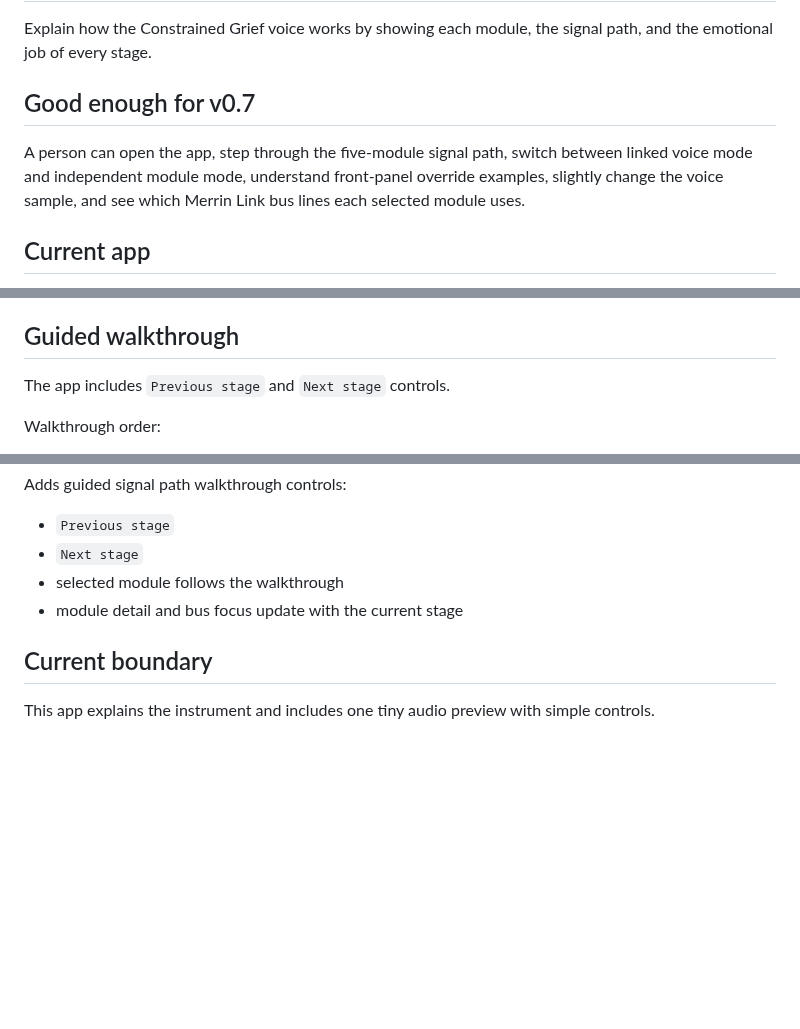
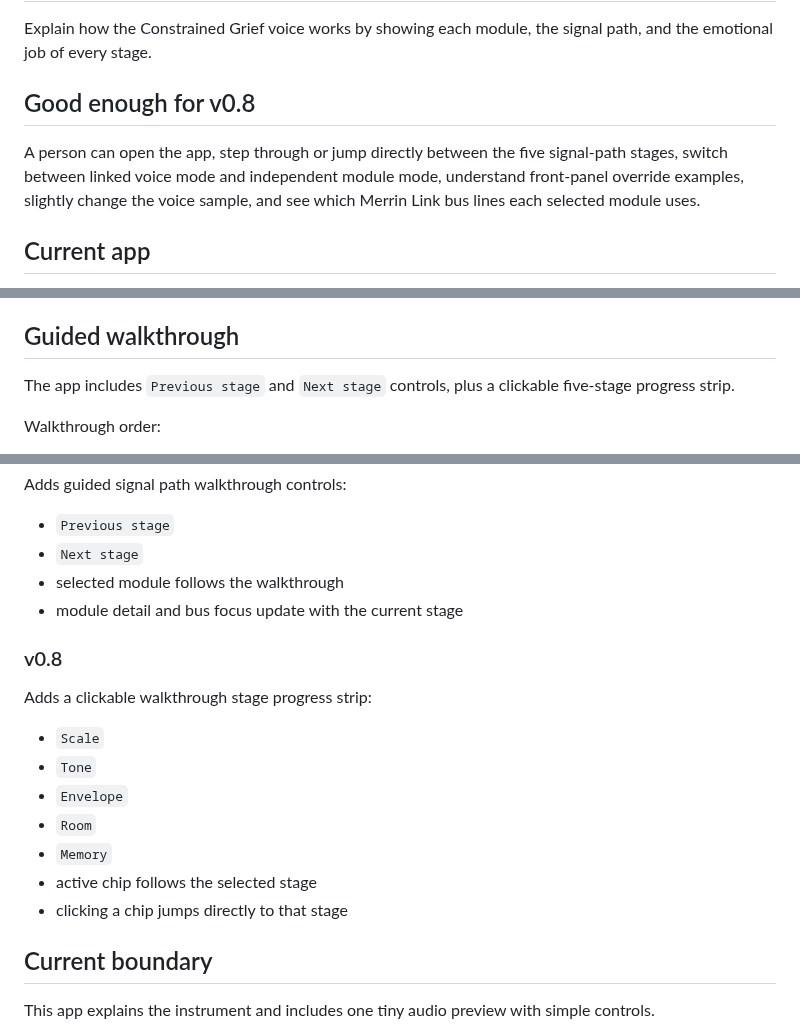
Before and after one commit to armpitpete/merrin-voice-01, a Markdown page: README.md, 3 parts joined by grey strips. Drawn GitHub-style; blank space fills up the shorter version.

Commit message:
Update README for v0.8 stage strip

```diff
--- a/README.md
+++ b/README.md
@@ -10,9 +10,9 @@ https://armpitpete.github.io/merrin-voice-01/
 
 Explain how the Constrained Grief voice works by showing each module, the signal path, and the emotional job of every stage.
 
-## Good enough for v0.7
+## Good enough for v0.8
 
-A person can open the app, step through the five-module signal path, switch between linked voice mode and independent module mode, understand front-panel override examples, slightly change the voice sample, and see which Merrin Link bus lines each selected module uses.
+A person can open the app, step through or jump directly between the five signal-path stages, switch between linked voice mode and independent module mode, understand front-panel override examples, slightly change the voice sample, and see which Merrin Link bus lines each selected module uses.
 
 ## Current app
 
@@ -55,7 +56,7 @@ SCALE → TONE → ENVELOPE → ROOM → MEMORY
 
 ## Guided walkthrough
 
-The app includes `Previous stage` and `Next stage` controls.
+The app includes `Previous stage` and `Next stage` controls, plus a clickable five-stage progress strip.
 
 Walkthrough order:
 
@@ -213,6 +215,18 @@ Adds guided signal path walkthrough controls:
 - selected module follows the walkthrough
 - module detail and bus focus update with the current stage
 
+### v0.8
+
+Adds a clickable walkthrough stage progress strip:
+
+- `Scale`
+- `Tone`
+- `Envelope`
+- `Room`
+- `Memory`
+- active chip follows the selected stage
+- clicking a chip jumps directly to that stage
+
 ## Current boundary
 
 This app explains the instrument and includes one tiny audio preview with simple controls.
```
Also changed, not shown: other parts of README.md (+2 -0 lines).
